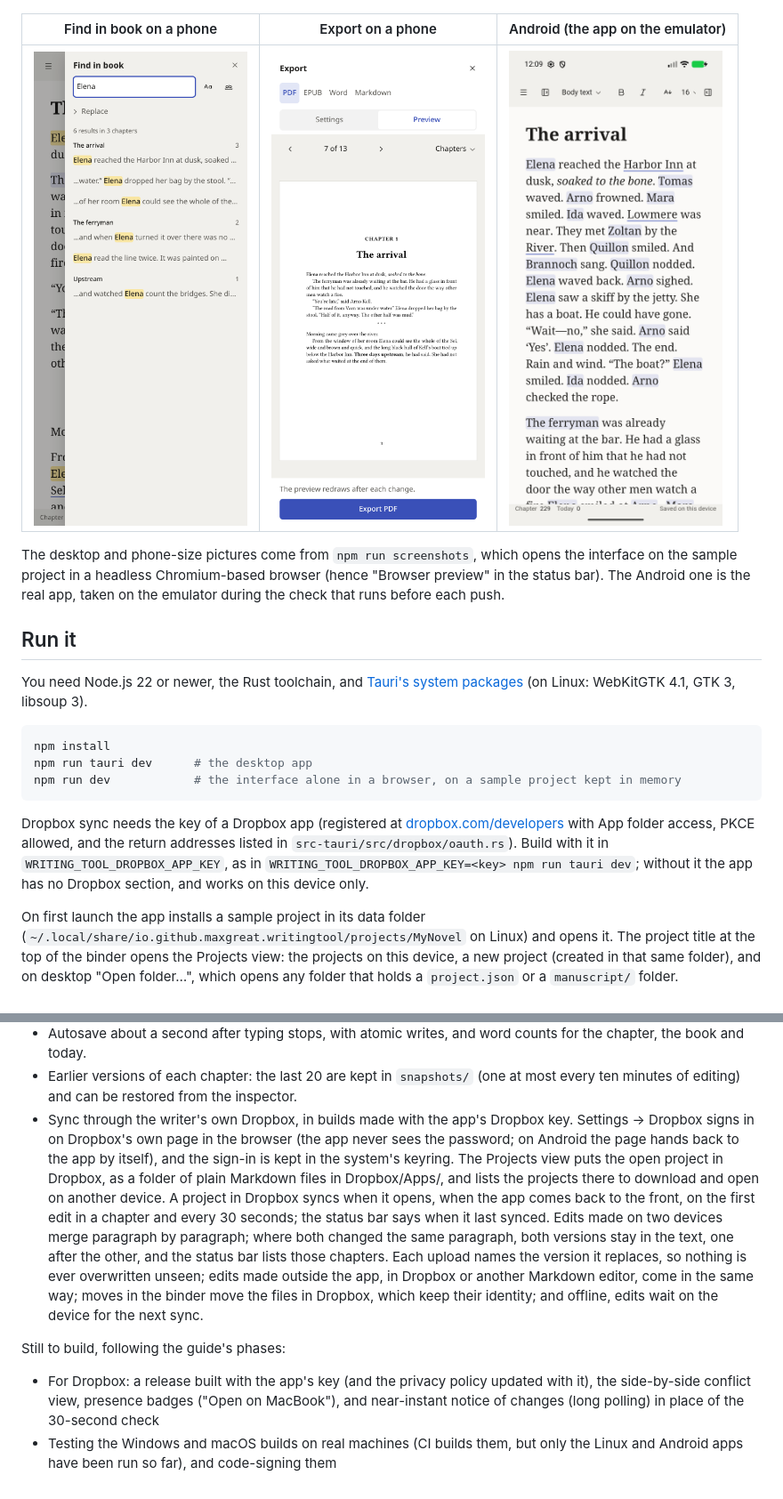
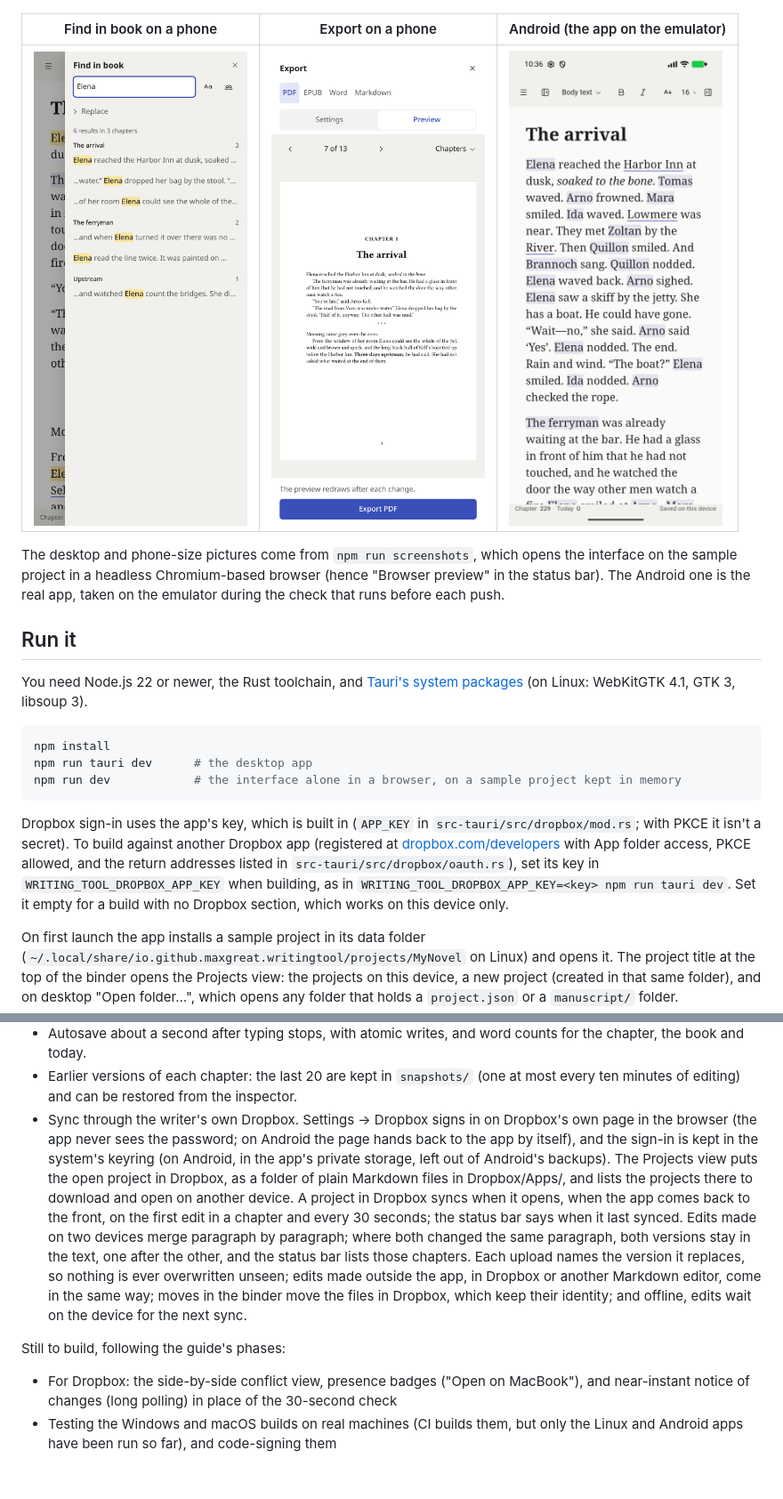
Before and after one commit to maxgreat/writtingTool, a Markdown page: README.md, 2 parts joined by grey strips. Shown at 89% size. Rendered like a GitHub page; pictures changed too: docs/screenshots/android.png.

````diff
--- a/README.md
+++ b/README.md
@@ -98,7 +98,7 @@ npm run tauri dev      # the desktop app
 npm run dev            # the interface alone in a browser, on a sample project kept in memory
 ```
 
-Dropbox sync needs the key of a Dropbox app (registered at [dropbox.com/developers](https://www.dropbox.com/developers/apps) with App folder access, PKCE allowed, and the return addresses listed in `src-tauri/src/dropbox/oauth.rs`). Build with it in `WRITING_TOOL_DROPBOX_APP_KEY`, as in `WRITING_TOOL_DROPBOX_APP_KEY=<key> npm run tauri dev`; without it the app has no Dropbox section, and works on this device only.
+Dropbox sign-in uses the app's key, which is built in (`APP_KEY` in `src-tauri/src/dropbox/mod.rs`; with PKCE it isn't a secret). To build against another Dropbox app (registered at [dropbox.com/developers](https://www.dropbox.com/developers/apps) with App folder access, PKCE allowed, and the return addresses listed in `src-tauri/src/dropbox/oauth.rs`), set its key in `WRITING_TOOL_DROPBOX_APP_KEY` when building, as in `WRITING_TOOL_DROPBOX_APP_KEY=<key> npm run tauri dev`. Set it empty for a build with no Dropbox section, which works on this device only.
 
 On first launch the app installs a sample project in its data folder (`~/.local/share/io.github.maxgreat.writingtool/projects/MyNovel` on Linux) and opens it. The project title at the top of the binder opens the Projects view: the projects on this device, a new project (created in that same folder), and on desktop "Open folder…", which opens any folder that holds a `project.json` or a `manuscript/` folder.
 
@@ -157,9 +157,9 @@ Built so far (phases 0 and 1 of the guide, sheet forms from phase 2, name detect
 - Sheets made and edited in the app. "New character" (or place, note) at the top of a type's list in the inspector asks for the name, makes `sheets/<type>/<name>.md` and opens its form. A sheet's Edit shows its form: the name, other names (each can match in any case, so the alias "the ferryman" also finds "The ferryman"), the type's fields (characters have a role and an age, places a type; `fields` in a sheet type in `project.json` changes them) plus any you add, and the notes in Markdown. Changes save as you go; a name is saved when you leave its field, and the highlights follow at once. On phones, the name preview has Edit too, which opens the form in the inspector. A sheet whose header can't be read says so and stays read-only.
 - Autosave about a second after typing stops, with atomic writes, and word counts for the chapter, the book and today.
 - Earlier versions of each chapter: the last 20 are kept in `snapshots/` (one at most every ten minutes of editing) and can be restored from the inspector.
-- Sync through the writer's own Dropbox, in builds made with the app's Dropbox key. Settings → Dropbox signs in on Dropbox's own page in the browser (the app never sees the password; on Android the page hands back to the app by itself), and the sign-in is kept in the system's keyring. The Projects view puts the open project in Dropbox, as a folder of plain Markdown files in Dropbox/Apps/, and lists the projects there to download and open on another device. A project in Dropbox syncs when it opens, when the app comes back to the front, on the first edit in a chapter and every 30 seconds; the status bar says when it last synced. Edits made on two devices merge paragraph by paragraph; where both changed the same paragraph, both versions stay in the text, one after the other, and the status bar lists those chapters. Each upload names the version it replaces, so nothing is ever overwritten unseen; edits made outside the app, in Dropbox or another Markdown editor, come in the same way; moves in the binder move the files in Dropbox, which keep their identity; and offline, edits wait on the device for the next sync.
+- Sync through the writer's own Dropbox. Settings → Dropbox signs in on Dropbox's own page in the browser (the app never sees the password; on Android the page hands back to the app by itself), and the sign-in is kept in the system's keyring (on Android, in the app's private storage, left out of Android's backups). The Projects view puts the open project in Dropbox, as a folder of plain Markdown files in Dropbox/Apps/, and lists the projects there to download and open on another device. A project in Dropbox syncs when it opens, when the app comes back to the front, on the first edit in a chapter and every 30 seconds; the status bar says when it last synced. Edits made on two devices merge paragraph by paragraph; where both changed the same paragraph, both versions stay in the text, one after the other, and the status bar lists those chapters. Each upload names the version it replaces, so nothing is ever overwritten unseen; edits made outside the app, in Dropbox or another Markdown editor, come in the same way; moves in the binder move the files in Dropbox, which keep their identity; and offline, edits wait on the device for the next sync.
 
 Still to build, following the guide's phases:
 
-- For Dropbox: a release built with the app's key (and the privacy policy updated with it), the side-by-side conflict view, presence badges ("Open on MacBook"), and near-instant notice of changes (long polling) in place of the 30-second check
+- For Dropbox: the side-by-side conflict view, presence badges ("Open on MacBook"), and near-instant notice of changes (long polling) in place of the 30-second check
 - Testing the Windows and macOS builds on real machines (CI builds them, but only the Linux and Android apps have been run so far), and code-signing them
````
Also changed, not shown: other parts of README.md (+1 -1 lines), docs/screenshots/desktop-grammar-menu.png, 6 other files.
